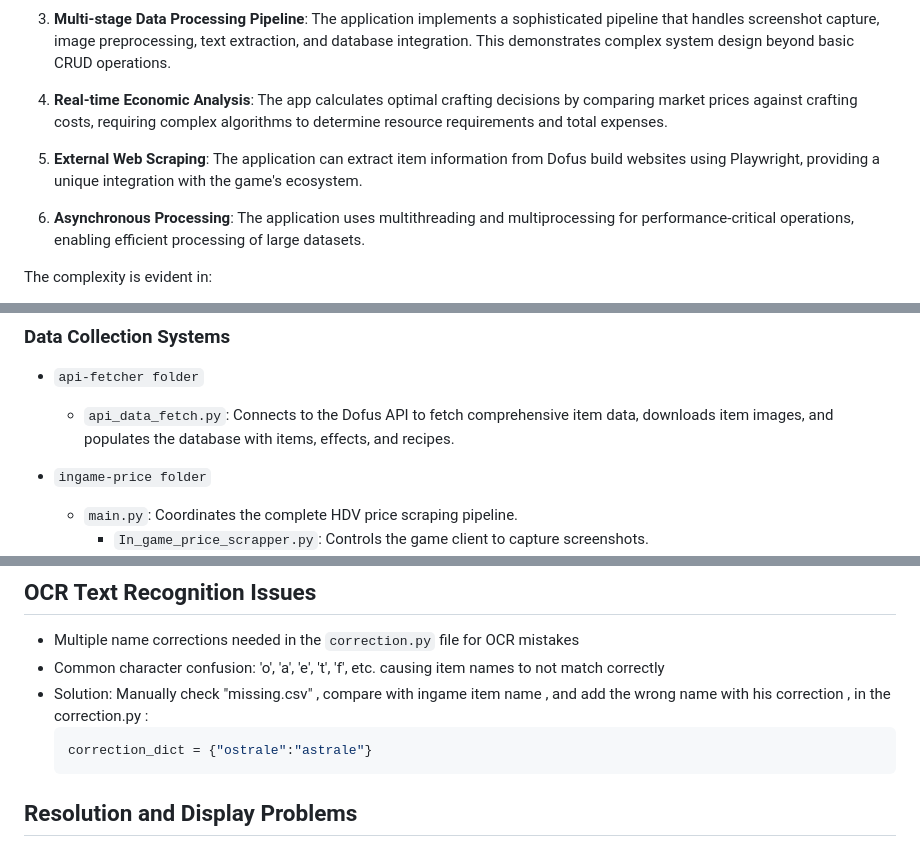
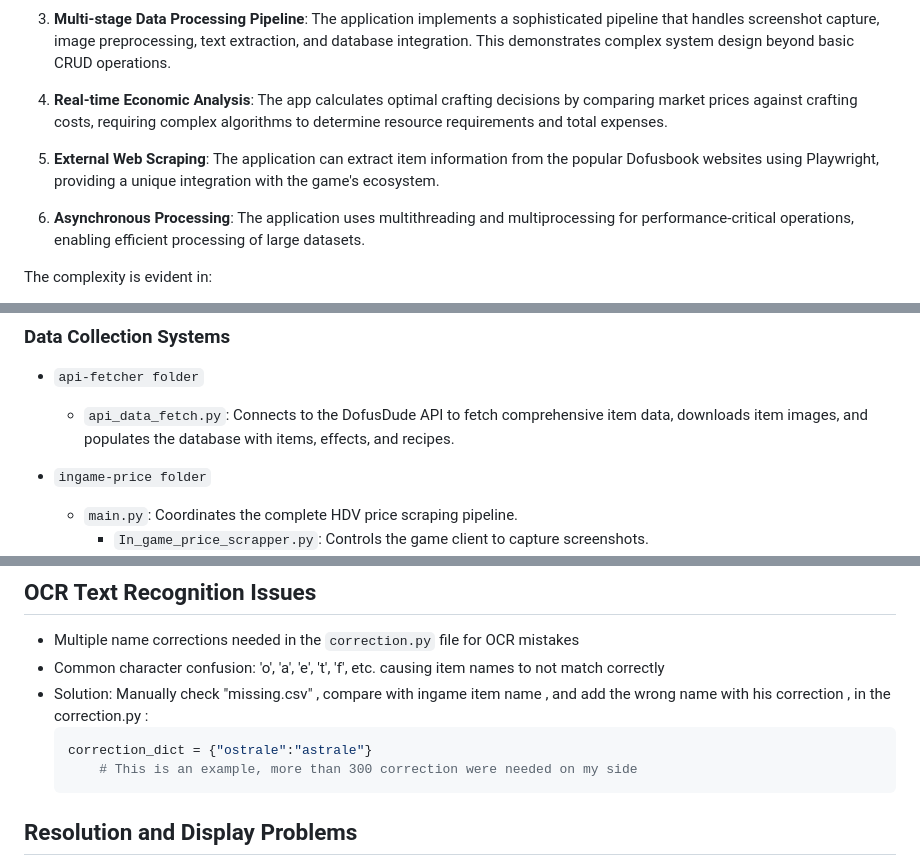
Before and after one commit to antoine-mait/DofusStock, a Markdown page: README.md, 3 parts joined by grey strips. Drawn GitHub-style.

Commit message:
readme correction

````diff
--- a/README.md
+++ b/README.md
@@ -14,7 +14,7 @@ This project is distinct from other course projects in several ways:
 
 4. **Real-time Economic Analysis**: The app calculates optimal crafting decisions by comparing market prices against crafting costs, requiring complex algorithms to determine resource requirements and total expenses.
 
-5. **External Web Scraping**: The application can extract item information from Dofus build websites using Playwright, providing a unique integration with the game's ecosystem.
+5. **External Web Scraping**: The application can extract item information from the popular Dofusbook websites using Playwright, providing a unique integration with the game's ecosystem.
 
 6. **Asynchronous Processing**: The application uses multithreading and multiprocessing for performance-critical operations, enabling efficient processing of large datasets.
 
@@ -39,7 +39,7 @@ The complexity is evident in:
 
 ### Data Collection Systems
 - `api-fetcher folder`
-  - `api_data_fetch.py`: Connects to the Dofus API to fetch comprehensive item data, downloads item images, and populates the database with items, effects, and recipes.
+  - `api_data_fetch.py`: Connects to the DofusDude API to fetch comprehensive item data, downloads item images, and populates the database with items, effects, and recipes.
 
 - `ingame-price folder`
   - `main.py`: Coordinates the complete HDV price scraping pipeline.
@@ -155,6 +155,7 @@ See `requirements.txt` for the complete list of Python packages needed to run th
   in the correction.py :
   ```bash
   correction_dict = {"ostrale":"astrale"}
+      # This is an example, more than 300 correction were needed on my side
   ```
 
 ## Resolution and Display Problems
````
